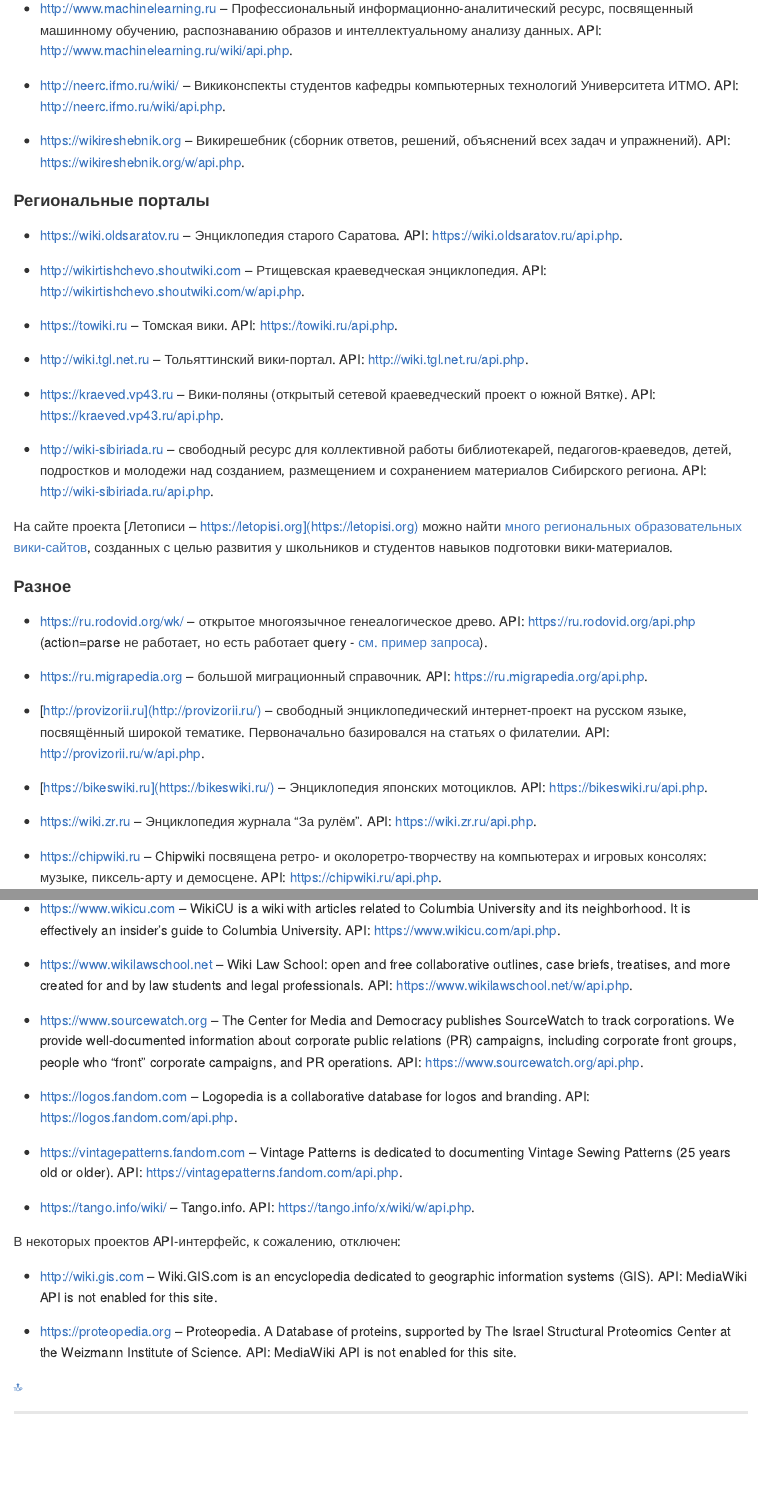
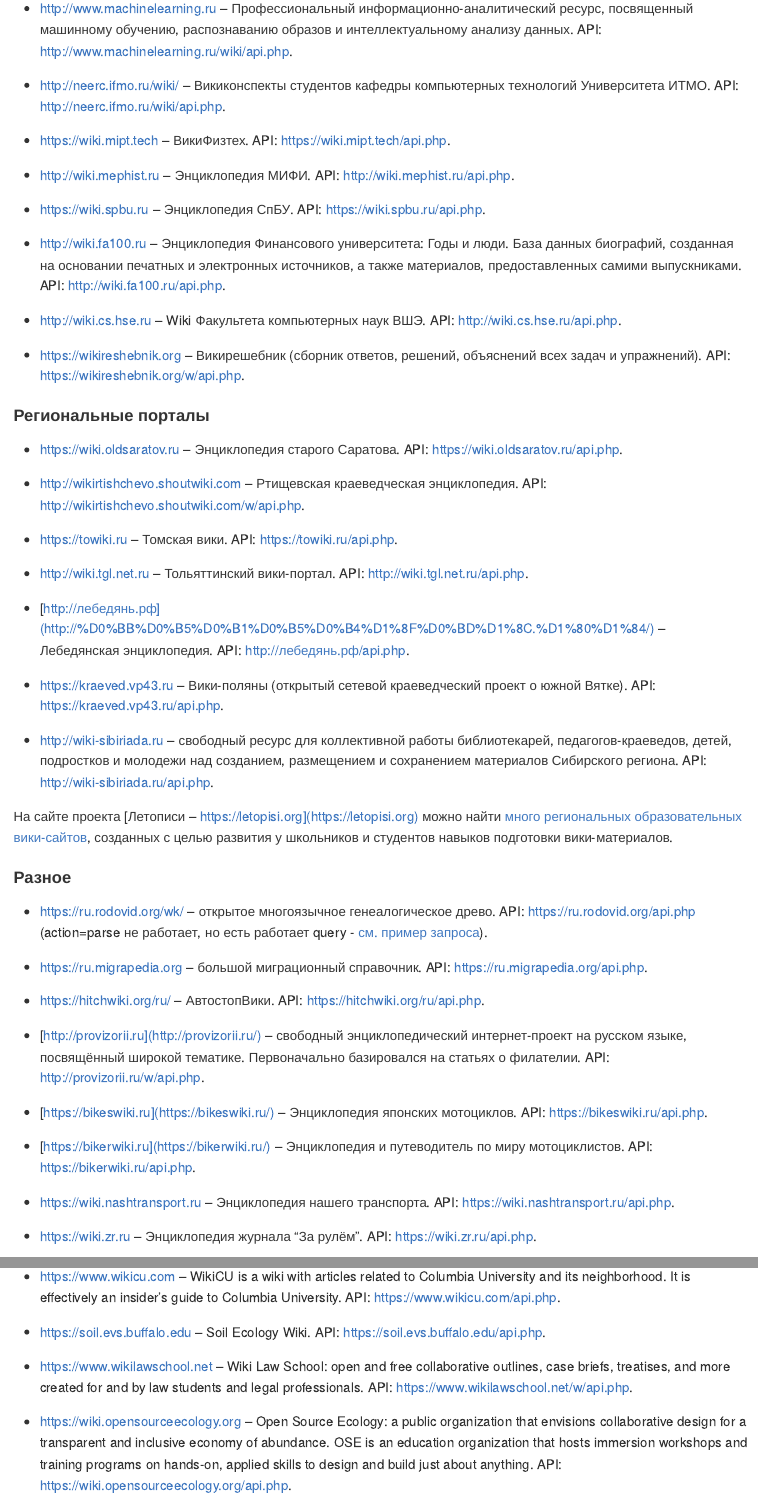
Before and after one commit to alexeilutay/wiki4journals, an R Markdown document (README.Rmd): the page in a window 1100 px wide, from 8340 px down before the commit and from 8180 px down after it, so that both start at the same text, and a second part further down, joined at a grey line. The pictures show the output file README.md that the author committed with the source, drawn offline in the style of GitHub; long lines of code are wrapped.

Commit message:
added few examples

```diff
--- a/README.Rmd
+++ b/README.Rmd
@@ -1794,6 +1796,16 @@
 
 - [http://neerc.ifmo.ru/wiki/](http://neerc.ifmo.ru/wiki/) -- Викиконспекты студентов кафедры компьютерных технологий Университета ИТМО. API: http://neerc.ifmo.ru/wiki/api.php.
 
+- [https://wiki.mipt.tech](https://wiki.mipt.tech) -- ВикиФизтех. API: https://wiki.mipt.tech/api.php.
+
+- [http://wiki.mephist.ru](http://wiki.mephist.ru) -- Энциклопедия МИФИ. API: http://wiki.mephist.ru/api.php.
+
+- [https://wiki.spbu.ru](https://wiki.spbu.ru) -- Энциклопедия СпБУ. API: https://wiki.spbu.ru/api.php.
+
+- [http://wiki.fa100.ru](http://wiki.fa100.ru) -- Энциклопедия Финансового университета: Годы и люди. База данных биографий, созданная на основании печатных и электронных источников, а также материалов, предоставленных самими выпускниками. API: http://wiki.fa100.ru/api.php.
+
+- [http://wiki.cs.hse.ru](http://wiki.cs.hse.ru) --  Wiki Факультета компьютерных наук ВШЭ. API: http://wiki.cs.hse.ru/api.php.
+
 - [https://wikireshebnik.org](https://wikireshebnik.org) -- Викирешебник (сборник ответов, решений, объяснений всех задач и упражнений). API: https://wikireshebnik.org/w/api.php.
 
 #### Региональные порталы
@@ -1806,6 +1818,8 @@
 
 - [http://wiki.tgl.net.ru](http://wiki.tgl.net.ru) -- Тольяттинский вики-портал. API: http://wiki.tgl.net.ru/api.php.
 
+- [http://лебедянь.рф](http://%D0%BB%D0%B5%D0%B1%D0%B5%D0%B4%D1%8F%D0%BD%D1%8C.%D1%80%D1%84/) -- Лебедянская энциклопедия. API: http://лебедянь.рф/api.php.
+
 - [https://kraeved.vp43.ru](https://kraeved.vp43.ru) -- Вики-поляны (открытый сетевой краеведческий проект о южной Вятке). API: https://kraeved.vp43.ru/api.php.
 
 - [http://wiki-sibiriada.ru](http://wiki-sibiriada.ru) -- свободный ресурс для коллективной работы библиотекарей, педагогов-краеведов, детей, подростков и молодежи над созданием, размещением и сохранением материалов Сибирского региона. API: http://wiki-sibiriada.ru/api.php.
@@ -1818,10 +1832,16 @@
 
 - [https://ru.migrapedia.org](https://ru.migrapedia.org) -- большой миграционный справочник. API: https://ru.migrapedia.org/api.php.
 
+- [https://hitchwiki.org/ru/](https://hitchwiki.org/ru/) -- АвтостопВики. API: https://hitchwiki.org/ru/api.php.
+
 - [http://provizorii.ru](http://provizorii.ru/) -- свободный энциклопедический интернет-проект на русском языке, посвящённый широкой тематике. Первоначально базировался на статьях о филателии. API: http://provizorii.ru/w/api.php.
 
 - [https://bikeswiki.ru](https://bikeswiki.ru/) -- Энциклопедия японских мотоциклов. API: https://bikeswiki.ru/api.php.
 
+- [https://bikerwiki.ru](https://bikerwiki.ru/) -- Энциклопедия и путеводитель по миру мотоциклистов. API: https://bikerwiki.ru/api.php.
+
+- [https://wiki.nashtransport.ru](https://wiki.nashtransport.ru) -- Энциклопедия нашего транспорта. API: https://wiki.nashtransport.ru/api.php.
+
 - [https://wiki.zr.ru](https://wiki.zr.ru) -- Энциклопедия журнала "За рулём". API: https://wiki.zr.ru/api.php.
 
 - [https://chipwiki.ru](https://chipwiki.ru) -- Chipwiki посвящена ретро- и околоретро-творчеству на компьютерах и игровых консолях: музыке, пиксель-арту и демосцене. API: https://chipwiki.ru/api.php.
@@ -1932,8 +1958,12 @@
 
 - [https://www.wikicu.com](https://www.wikicu.com) -- WikiCU is a wiki with articles related to Columbia University and its neighborhood. It is effectively an insider's guide to Columbia University. API: https://www.wikicu.com/api.php.
 
+- [https://soil.evs.buffalo.edu](https://soil.evs.buffalo.edu) -- Soil Ecology Wiki. API: https://soil.evs.buffalo.edu/api.php.
+
 - [https://www.wikilawschool.net](https://www.wikilawschool.net) -- Wiki Law School: open and free collaborative outlines, case briefs, treatises, and more created for and by law students and legal professionals. API: https://www.wikilawschool.net/w/api.php.
 
+- [https://wiki.opensourceecology.org](https://wiki.opensourceecology.org) -- Open Source Ecology: a public organization that envisions collaborative design for a transparent and inclusive economy of abundance. OSE is an education organization that hosts immersion workshops and training programs on hands-on, applied skills to design and build just about anything. API: https://wiki.opensourceecology.org/api.php.
+
 - [https://www.sourcewatch.org](https://www.sourcewatch.org) -- The Center for Media and Democracy publishes SourceWatch to track corporations. We provide well-documented information about corporate public relations (PR) campaigns, including corporate front groups, people who "front" corporate campaigns, and PR operations. API: https://www.sourcewatch.org/api.php.
 
 - [https://logos.fandom.com](https://logos.fandom.com) -- Logopedia is a collaborative database for logos and branding. API: https://logos.fandom.com/api.php.
```
Also changed, not shown: README.md, README.Rmd (10 more changed lines).
